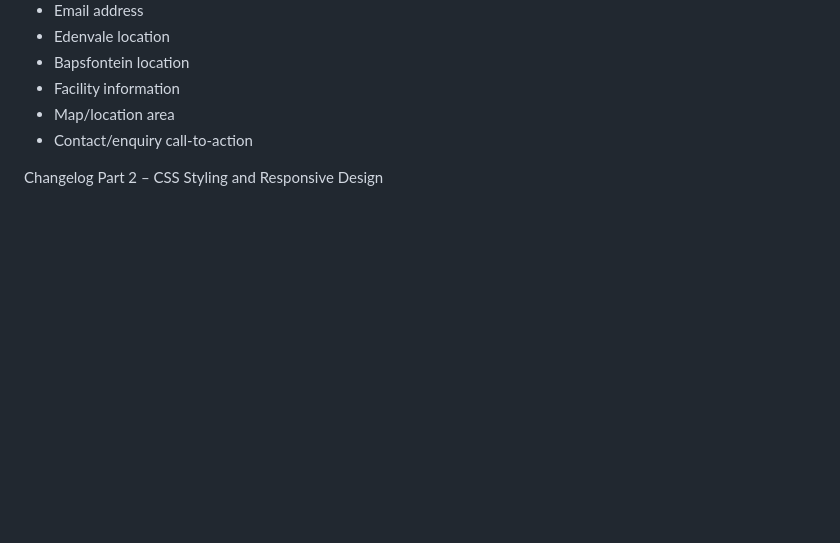
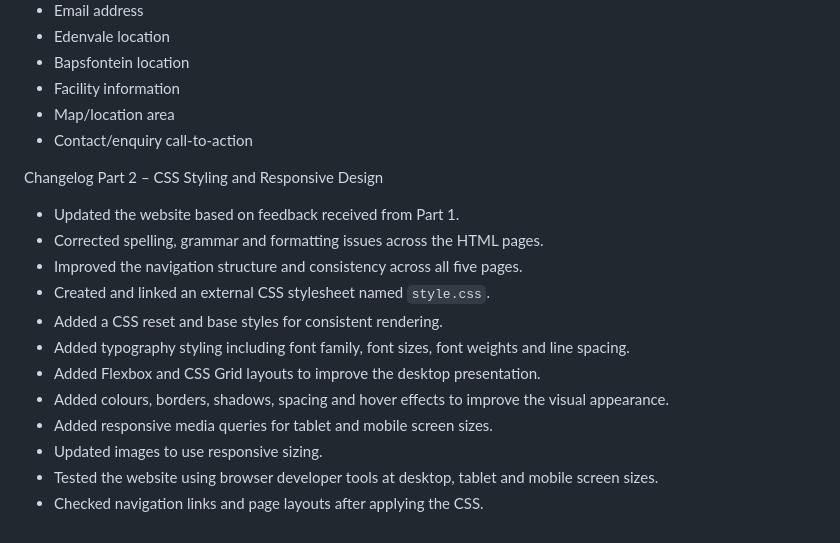
Before and after one commit to Malibongwe-2019/Malibongwe-2019, a Markdown page: README.md, the part around the change. Drawn GitHub-style; blank space fills up the shorter version.

Commit message:
Update README with CSS styling and responsive design changes

```diff
--- a/README.md
+++ b/README.md
@@ -194,3 +194,16 @@ It will include:
 
 Changelog
 Part 2 – CSS Styling and Responsive Design
+
+- Updated the website based on feedback received from Part 1.
+- Corrected spelling, grammar and formatting issues across the HTML pages.
+- Improved the navigation structure and consistency across all five pages.
+- Created and linked an external CSS stylesheet named `style.css`.
+- Added a CSS reset and base styles for consistent rendering.
+- Added typography styling including font family, font sizes, font weights and line spacing.
+- Added Flexbox and CSS Grid layouts to improve the desktop presentation.
+- Added colours, borders, shadows, spacing and hover effects to improve the visual appearance.
+- Added responsive media queries for tablet and mobile screen sizes.
+- Updated images to use responsive sizing.
+- Tested the website using browser developer tools at desktop, tablet and mobile screen sizes.
+- Checked navigation links and page layouts after applying the CSS.
```
